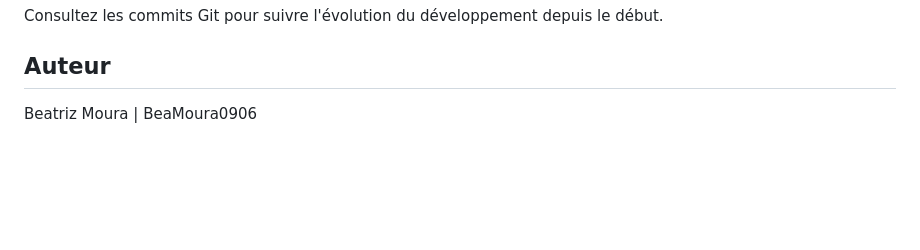
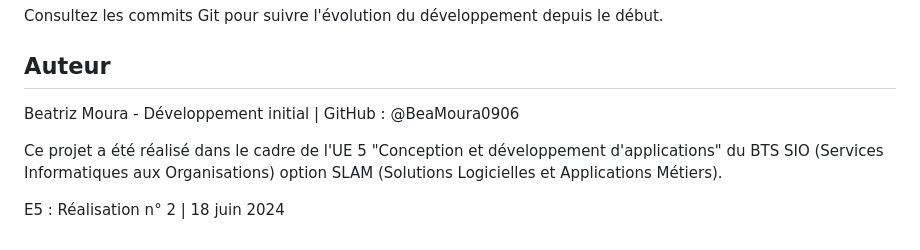
Before and after one commit to BeaMoura0906/SiteVisor, a Markdown page: README.md, the part around the change. GitHub-like rendering; blank space fills up the shorter version.

Commit message:
Update README - E5 Réa 2

```diff
--- a/README.md
+++ b/README.md
@@ -97,4 +97,8 @@ Consultez les commits Git pour suivre l'évolution du développement depuis le d
 
 ## Auteur
 
-Beatriz Moura | BeaMoura0906
+Beatriz Moura - Développement initial | GitHub : @BeaMoura0906
+
+Ce projet a été réalisé dans le cadre de l'UE 5 "Conception et développement d'applications" du BTS SIO (Services Informatiques aux Organisations) option SLAM (Solutions Logicielles et Applications Métiers).
+
+E5 : Réalisation n° 2 | 18 juin 2024
```
